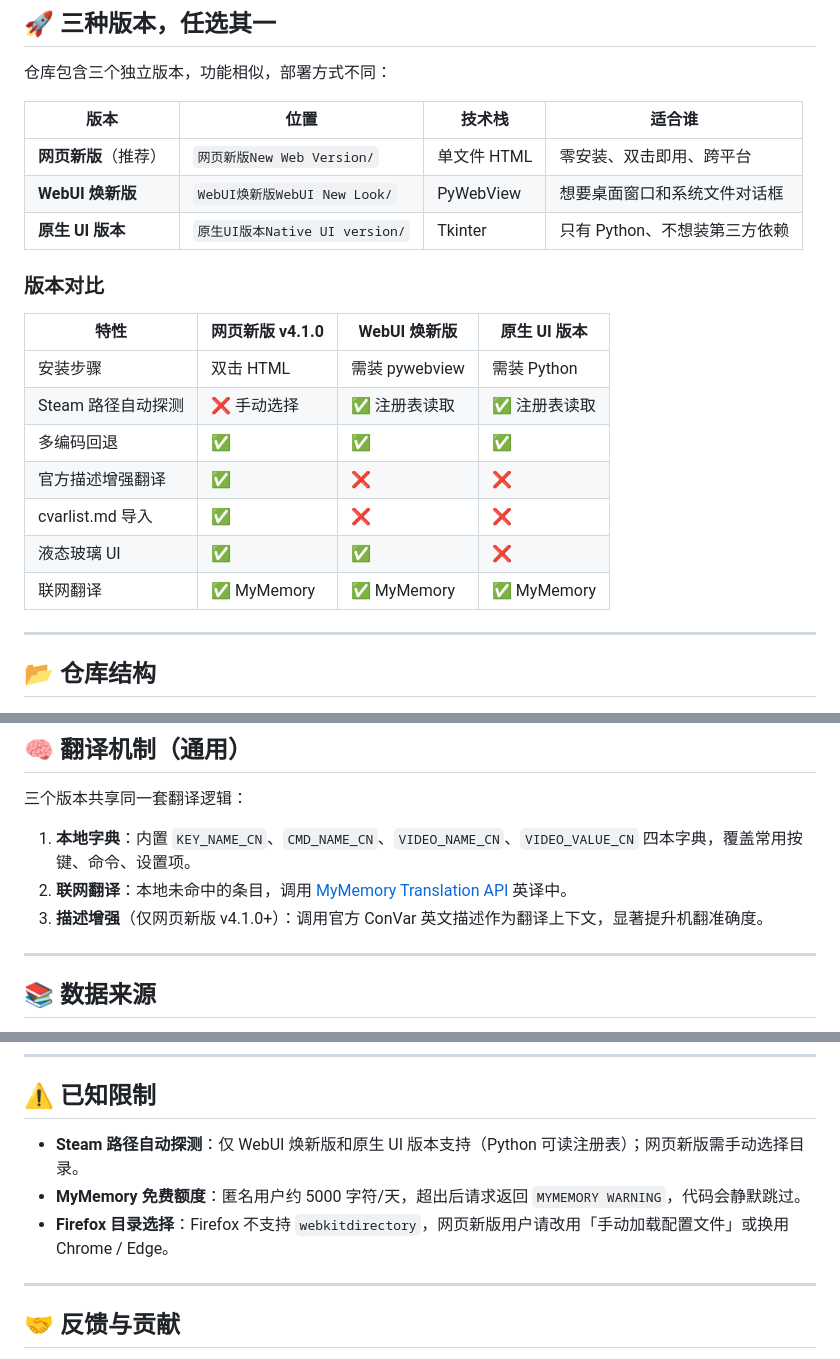
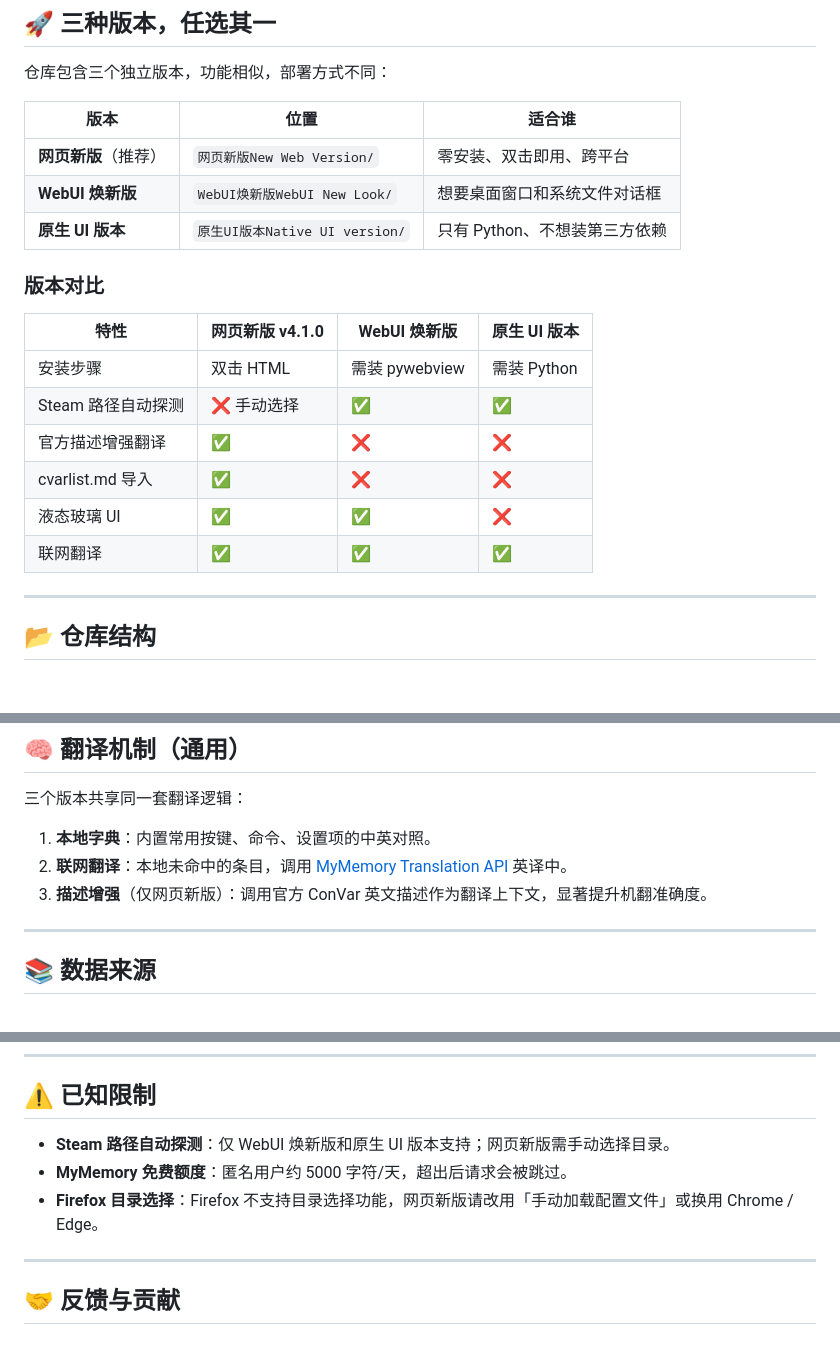
Before and after one commit to d1irgger/CS2-CFG-view, a Markdown page: README.md, 3 parts joined by grey strips. Drawn GitHub-style; blank space fills up the shorter version.

```diff
--- a/README.md
+++ b/README.md
@@ -31,23 +31,22 @@ CS2 的配置以纯文本形式存放在以下位置：
 
 仓库包含三个独立版本，功能相似，部署方式不同：
 
-| 版本 | 位置 | 技术栈 | 适合谁 |
-|---|---|---|---|
-| **网页新版**（推荐） | `网页新版New Web Version/` | 单文件 HTML | 零安装、双击即用、跨平台 |
-| **WebUI 焕新版** | `WebUI焕新版WebUI New Look/` | PyWebView | 想要桌面窗口和系统文件对话框 |
-| **原生 UI 版本** | `原生UI版本Native UI version/` | Tkinter | 只有 Python、不想装第三方依赖 |
+| 版本 | 位置 | 适合谁 |
+|---|---|---|
+| **网页新版**（推荐） | `网页新版New Web Version/` | 零安装、双击即用、跨平台 |
+| **WebUI 焕新版** | `WebUI焕新版WebUI New Look/` | 想要桌面窗口和系统文件对话框 |
+| **原生 UI 版本** | `原生UI版本Native UI version/` | 只有 Python、不想装第三方依赖 |
 
 ### 版本对比
 
 | 特性 | 网页新版 v4.1.0 | WebUI 焕新版 | 原生 UI 版本 |
 |---|---|---|---|
 | 安装步骤 | 双击 HTML | 需装 pywebview | 需装 Python |
-| Steam 路径自动探测 | ❌ 手动选择 | ✅ 注册表读取 | ✅ 注册表读取 |
-| 多编码回退 | ✅ | ✅ | ✅ |
+| Steam 路径自动探测 | ❌ 手动选择 | ✅ | ✅ |
 | 官方描述增强翻译 | ✅ | ❌ | ❌ |
 | cvarlist.md 导入 | ✅ | ❌ | ❌ |
 | 液态玻璃 UI | ✅ | ✅ | ❌ |
-| 联网翻译 | ✅ MyMemory | ✅ MyMemory | ✅ MyMemory |
+| 联网翻译 | ✅ | ✅ | ✅ |
 
 ---
 
@@ -100,9 +99,9 @@ python "原生UI版本Native UI version/cs2_cfg_viewer.py"
 
 三个版本共享同一套翻译逻辑：
 
-1. **本地字典**：内置 `KEY_NAME_CN`、`CMD_NAME_CN`、`VIDEO_NAME_CN`、`VIDEO_VALUE_CN` 四本字典，覆盖常用按键、命令、设置项。
+1. **本地字典**：内置常用按键、命令、设置项的中英对照。
 2. **联网翻译**：本地未命中的条目，调用 [MyMemory Translation API](https://mymemory.translated.net/) 英译中。
-3. **描述增强**（仅网页新版 v4.1.0+）：调用官方 ConVar 英文描述作为翻译上下文，显著提升机翻准确度。
+3. **描述增强**（仅网页新版）：调用官方 ConVar 英文描述作为翻译上下文，显著提升机翻准确度。
 
 ---
 
@@ -119,9 +118,9 @@ python "原生UI版本Native UI version/cs2_cfg_viewer.py"
 
 ## ⚠️ 已知限制
 
-- **Steam 路径自动探测**：仅 WebUI 焕新版和原生 UI 版本支持（Python 可读注册表）；网页新版需手动选择目录。
-- **MyMemory 免费额度**：匿名用户约 5000 字符/天，超出后请求返回 `MYMEMORY WARNING`，代码会静默跳过。
-- **Firefox 目录选择**：Firefox 不支持 `webkitdirectory`，网页新版用户请改用「手动加载配置文件」或换用 Chrome / Edge。
+- **Steam 路径自动探测**：仅 WebUI 焕新版和原生 UI 版本支持；网页新版需手动选择目录。
+- **MyMemory 免费额度**：匿名用户约 5000 字符/天，超出后请求会被跳过。
+- **Firefox 目录选择**：Firefox 不支持目录选择功能，网页新版请改用「手动加载配置文件」或换用 Chrome / Edge。
 
 ---
 
```
Also changed, not shown: other parts of README.md (+1 -1 lines).
